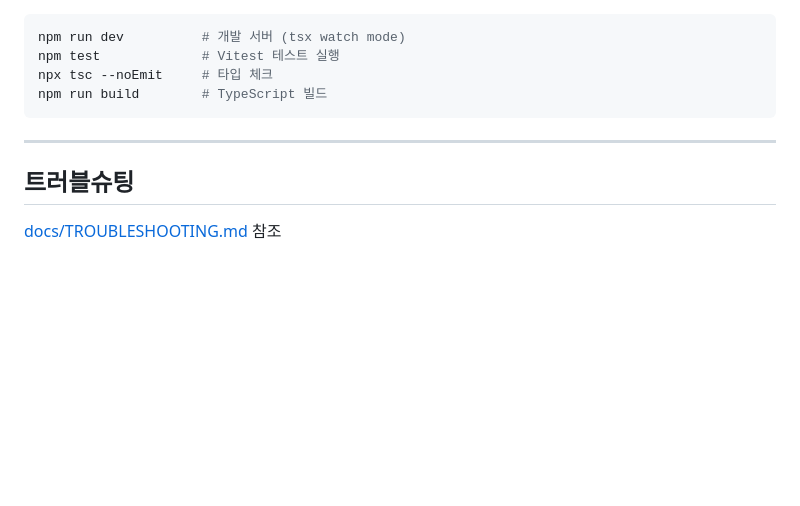
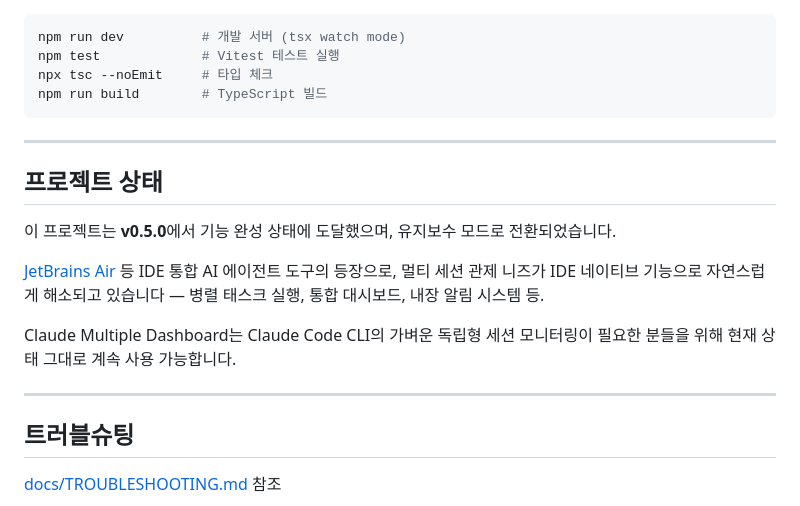
Before and after one commit to hey00507/claude-multiple-dashboard, a Markdown page: README.ko.md, the part around the change. Drawn GitHub-style; blank space fills up the shorter version.

```diff
--- a/README.ko.md
+++ b/README.ko.md
@@ -211,6 +211,16 @@ npm run build        # TypeScript 빌드
 
 ---
 
+## 프로젝트 상태
+
+이 프로젝트는 **v0.5.0**에서 기능 완성 상태에 도달했으며, 유지보수 모드로 전환되었습니다.
+
+[JetBrains Air](https://blog.jetbrains.com/ko/air/2026/03/air-launches-as-public-preview/) 등 IDE 통합 AI 에이전트 도구의 등장으로, 멀티 세션 관제 니즈가 IDE 네이티브 기능으로 자연스럽게 해소되고 있습니다 — 병렬 태스크 실행, 통합 대시보드, 내장 알림 시스템 등.
+
+Claude Multiple Dashboard는 Claude Code CLI의 가벼운 독립형 세션 모니터링이 필요한 분들을 위해 현재 상태 그대로 계속 사용 가능합니다.
+
+---
+
 ## 트러블슈팅
 
 [docs/TROUBLESHOOTING.md](docs/TROUBLESHOOTING.md) 참조
```
Also changed, not shown: README.md (+10 -0 lines), docs/todo.md (+21 -15 lines).
